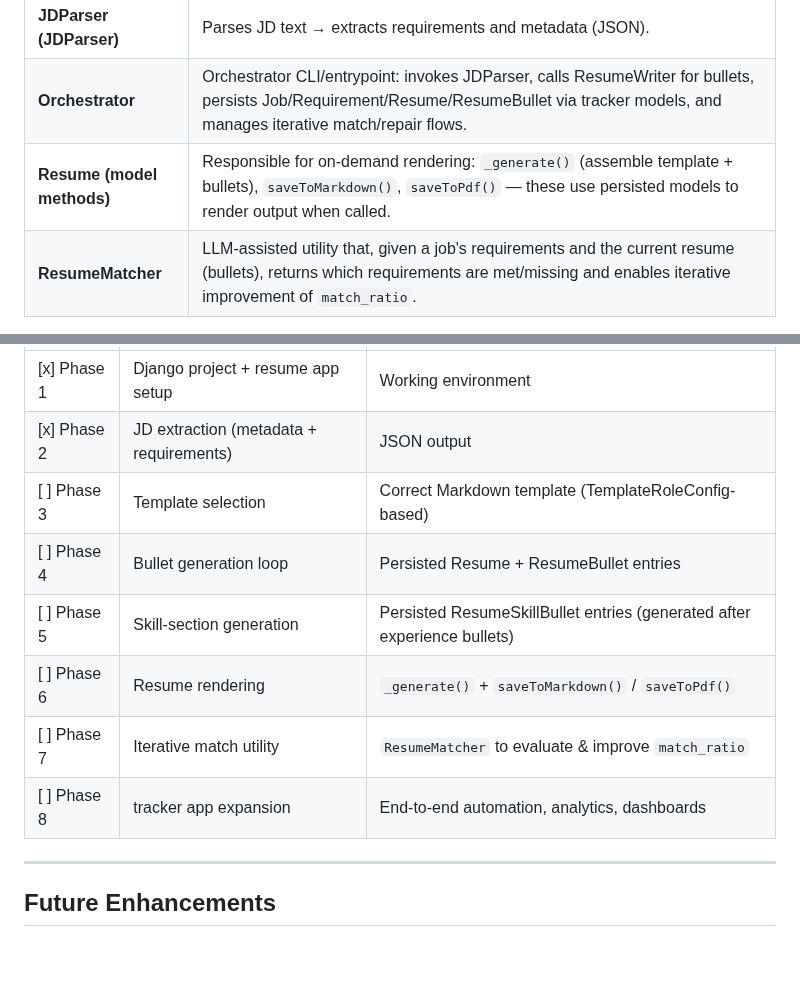
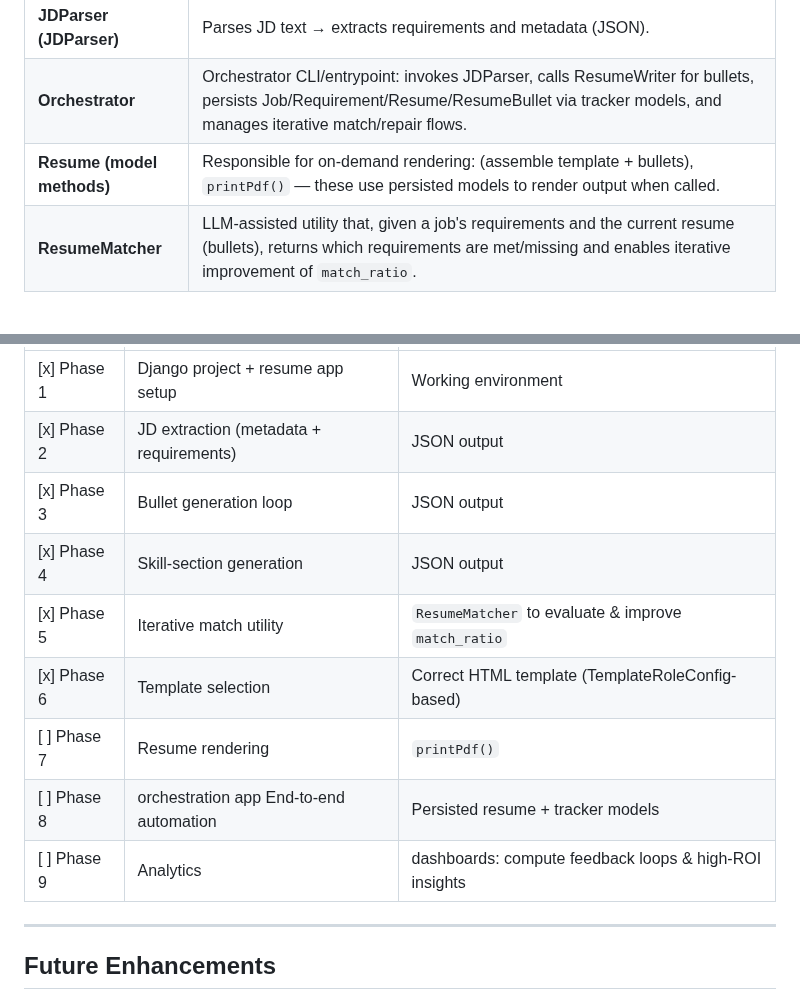
Before and after one commit to vhidrogo/job-search-automation, a Markdown page: docs/system_design.md, 2 parts joined by grey strips. Rendered like a GitHub page; blank space fills up the shorter version.

Commit message:
docs: update incremental build plan

```diff
--- a/docs/system_design.md
+++ b/docs/system_design.md
@@ -39,7 +39,7 @@ job_search_automation/ (Django Project)
 | **ResumeWriter** | Handles LLM-driven **bullet generation** for a given experience role and requirements; includes `generate_experience_bullets()` and `generate_skill_bullets()` to produce both experience and skill-section entries used by `Resume` rendering. |
 | **JDParser (JDParser)** | Parses JD text → extracts requirements and metadata (JSON). |
 | **Orchestrator** | Orchestrator CLI/entrypoint: invokes JDParser, calls ResumeWriter for bullets, persists Job/Requirement/Resume/ResumeBullet via tracker models, and manages iterative match/repair flows. |
-| **Resume (model methods)** | Responsible for on-demand rendering: `_generate()` (assemble template + bullets), `saveToMarkdown()`, `saveToPdf()` — these use persisted models to render output when called. |
+| **Resume (model methods)** | Responsible for on-demand rendering: (assemble template + bullets), `printPdf()` — these use persisted models to render output when called. |
 | **ResumeMatcher** | LLM-assisted utility that, given a job's requirements and the current resume (bullets), returns which requirements are met/missing and enables iterative improvement of `match_ratio`. |
 
 ---
@@ -428,12 +428,13 @@ Incremental Build Plan
 |--------|--------|---------|
 | [x] Phase 1 | Django project + resume app setup | Working environment |
 | [x] Phase 2 | JD extraction (metadata + requirements) | JSON output |
-| [ ] Phase 3 | Template selection | Correct Markdown template (TemplateRoleConfig-based) |
-| [ ] Phase 4 | Bullet generation loop | Persisted Resume + ResumeBullet entries |
-| [ ] Phase 5 | Skill-section generation | Persisted ResumeSkillBullet entries (generated after experience bullets) |
-| [ ] Phase 6 | Resume rendering | `_generate()` + `saveToMarkdown()` / `saveToPdf()` |
-| [ ] Phase 7 | Iterative match utility | `ResumeMatcher` to evaluate & improve `match_ratio` |
-| [ ] Phase 8 | tracker app expansion | End-to-end automation, analytics, dashboards |
+| [x] Phase 3 | Bullet generation loop | JSON output |
+| [x] Phase 4 | Skill-section generation | JSON output |
+| [x] Phase 5 | Iterative match utility | `ResumeMatcher` to evaluate & improve `match_ratio` |
+| [x] Phase 6 | Template selection | Correct HTML template (TemplateRoleConfig-based) |
+| [ ] Phase 7 | Resume rendering | `printPdf()` |
+| [ ] Phase 8 | orchestration app End-to-end automation | Persisted resume + tracker models |
+| [ ] Phase 9 | Analytics | dashboards: compute feedback loops & high-ROI insights |
 
 ---
 
```
